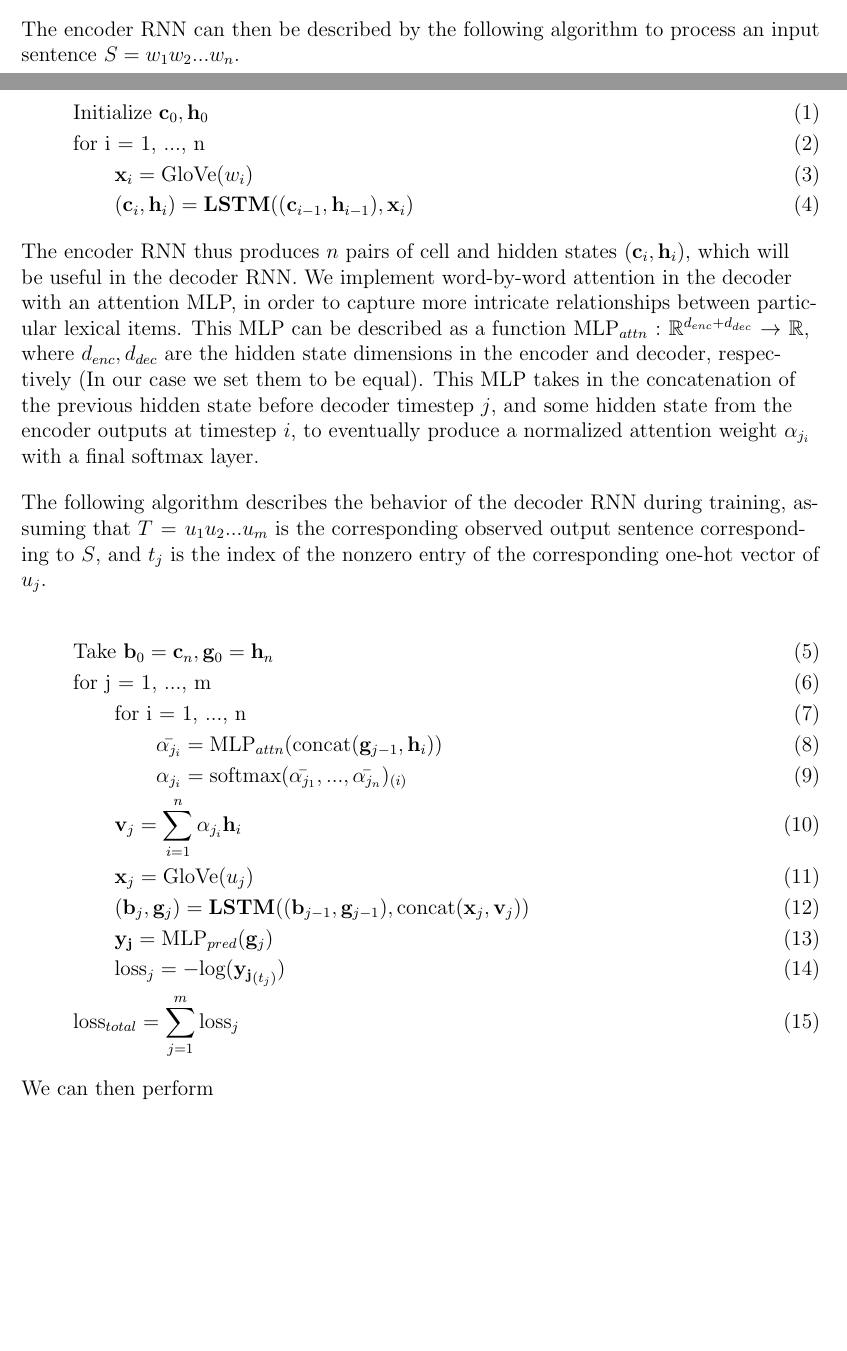
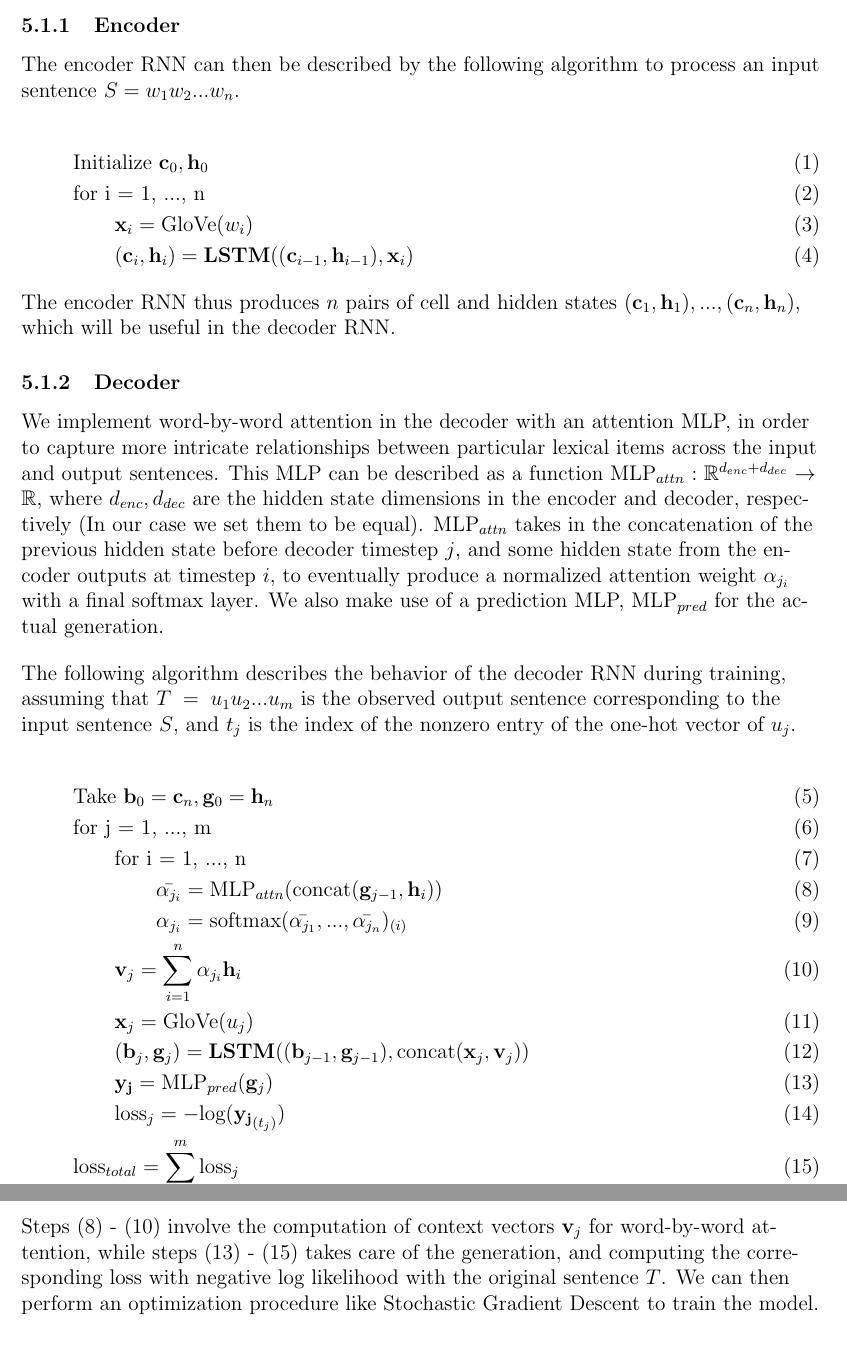
Before and after one commit to vsieplus/nli-gen, a LaTeX document (writeup/writeup.tex): two parts of pages 3 and 4 of 5 before the commit and two parts of pages 4 and 5 of 5 after it, joined at a grey line, cut at the place of the change, the shorter picture padded with empty space. Compiled offline with pdfLaTeX.

Commit message:
updated model section 1

```diff
--- a/writeup/writeup.tex
+++ b/writeup/writeup.tex
@@ -153,6 +153,8 @@ An LSTM cell at time $t$ takes in a previous cell state $\mathbf{c}_{t-1}$ and h
 
 \[\textbf{LSTM}((\mathbf{c}_{t-1}, \mathbf{h}_{t-1}), \mathbf{x}_{t}) = (\mathbf{c}_{t}, \mathbf{h}_{t})\]
 
+\subsubsection{Encoder}
+
 The encoder RNN can then be described by the following algorithm to process an input sentence $S = w_1w_2...w_n$.
 
 \begin{gather}
@@ -162,11 +164,15 @@ The encoder RNN can then be described by the following algorithm to process an i
 	\qquad (\mathbf{c}_{i}, \mathbf{h}_{i}) = \textbf{LSTM}((\mathbf{c}_{i-1}, \mathbf{h}_{i-1}), \mathbf{x}_{i})
 \end{gather}
 
-The encoder RNN thus produces $n$ pairs of cell and hidden states $(\mathbf{c}_i, \mathbf{h}_i)$, which will be useful in the decoder RNN. We implement word-by-word attention in the decoder with an attention MLP, in order to capture more intricate relationships between particular lexical items. This MLP can be described as a function $\text{MLP}_{attn} : \mathbb{R}^{d_{enc} + d_{dec}} \to \mathbb{R}$, where $d_{enc}, d_{dec}$ are the hidden state dimensions in the encoder and decoder, respectively (In our case we set them to be equal). This MLP takes in the concatenation of the previous hidden state before decoder timestep $j$, and some hidden state from the encoder outputs at timestep $i$, to eventually produce a normalized attention weight $\alpha_{j_{i}}$ with a final softmax layer.
+The encoder RNN thus produces $n$ pairs of cell and hidden states $(\mathbf{c}_1, \mathbf{h}_1), ..., (\mathbf{c}_n, \mathbf{h}_n)$, which will be useful in the decoder RNN.
+
+\subsubsection{Decoder}
+
+We implement word-by-word attention in the decoder with an attention MLP, in order to capture more intricate relationships between particular lexical items across the input and output sentences. This MLP can be described as a function $\text{MLP}_{attn} : \mathbb{R}^{d_{enc} + d_{dec}} \to \mathbb{R}$, where $d_{enc}, d_{dec}$ are the hidden state dimensions in the encoder and decoder, respectively (In our case we set them to be equal). $\text{MLP}_{attn}$ takes in the concatenation of the previous hidden state before decoder timestep $j$, and some hidden state from the encoder outputs at timestep $i$, to eventually produce a normalized attention weight $\alpha_{j_{i}}$ with a final softmax layer. We also make use of a prediction MLP, $\text{MLP}_{pred}$ for the actual generation.
 
 \bigskip
 
- The following algorithm describes the behavior of the decoder RNN during training, assuming that $T = u_1u_2...u_m$ is the corresponding observed output sentence corresponding to $S$, and $t_j$ is the index of the nonzero entry of the corresponding one-hot vector of $u_j$.
+ The following algorithm describes the behavior of the decoder RNN during training, assuming that $T = u_1u_2...u_m$ is the observed output sentence corresponding to the input sentence $S$, and $t_j$ is the index of the nonzero entry of the one-hot vector of $u_j$.
 
 \begin{gather}
 \text{Take } \mathbf{b}_0 = \mathbf{c}_n, \mathbf{g}_0 = \mathbf{h}_n \\
@@ -182,7 +188,7 @@ The encoder RNN thus produces $n$ pairs of cell and hidden states $(\mathbf{c}_i
 \text{loss}_{total} = \sum_{j=1}^{m}\text{loss}_j
 \end{gather}
 
-We can then perform
+Steps (8) - (10) involve the computation of context vectors $\mathbf{v}_j$ for word-by-word attention, while steps (13) - (15) takes care of the generation, and computing the corresponding loss with negative log likelihood with the original sentence $T$.  We can then perform an optimization procedure like Stochastic Gradient Descent to train the model.
 
 \subsection{Inference Model}
 
```
Also changed, not shown: writeup/writeup.pdf, 4 other files.
